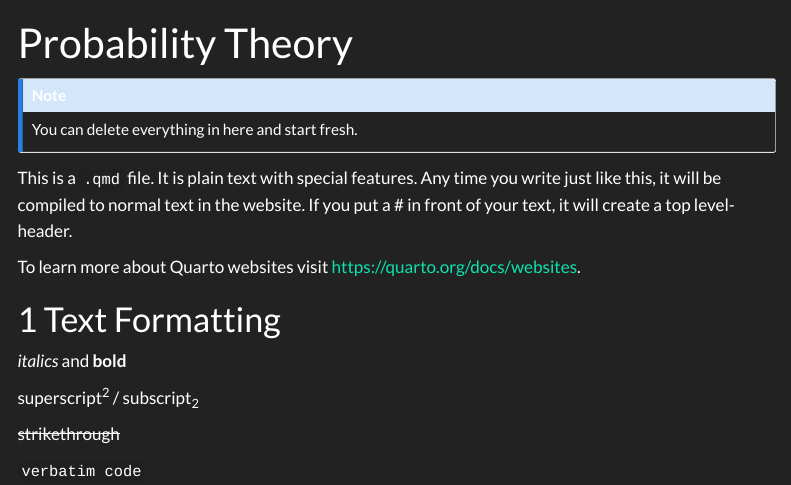
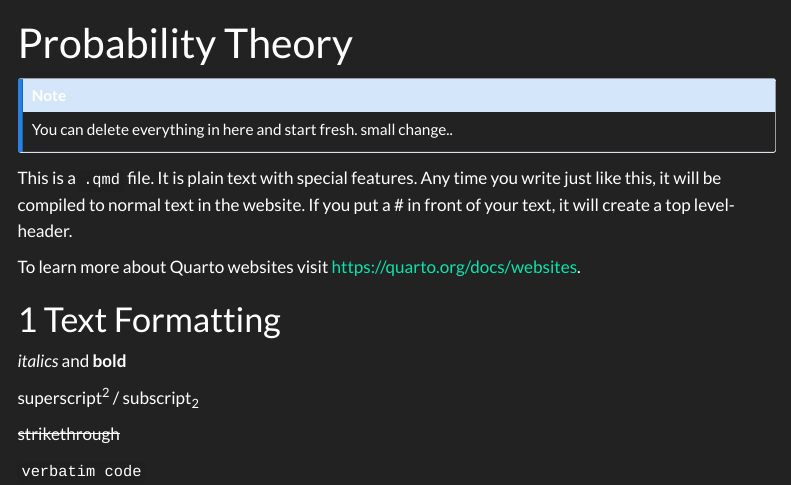
Before and after one commit to TUHHStartupEngineers-Classroom/cdsba-YuTungTUHH, a Quarto document (content/01_journal/01_probability.qmd): the page in a window 1100 px wide, from its top. Rendered offline with R 4.5, knitr and Pandoc in place of Quarto, with nearby package versions; menus at the side of the page are left out.

Commit message:
small change test

```diff
--- a/content/01_journal/01_probability.qmd
+++ b/content/01_journal/01_probability.qmd
@@ -4,6 +4,7 @@ title: "Probability Theory"
 
 ::: callout-note
 You can delete everything in here and start fresh.
+small change..
 :::
 
 This is a `.qmd` file. It is plain text with special features. Any time you write just like this, it will be compiled to normal text in the website. If you put a \# in front of your text, it will create a top level-header.
```
Also changed, not shown: 15 other files.
